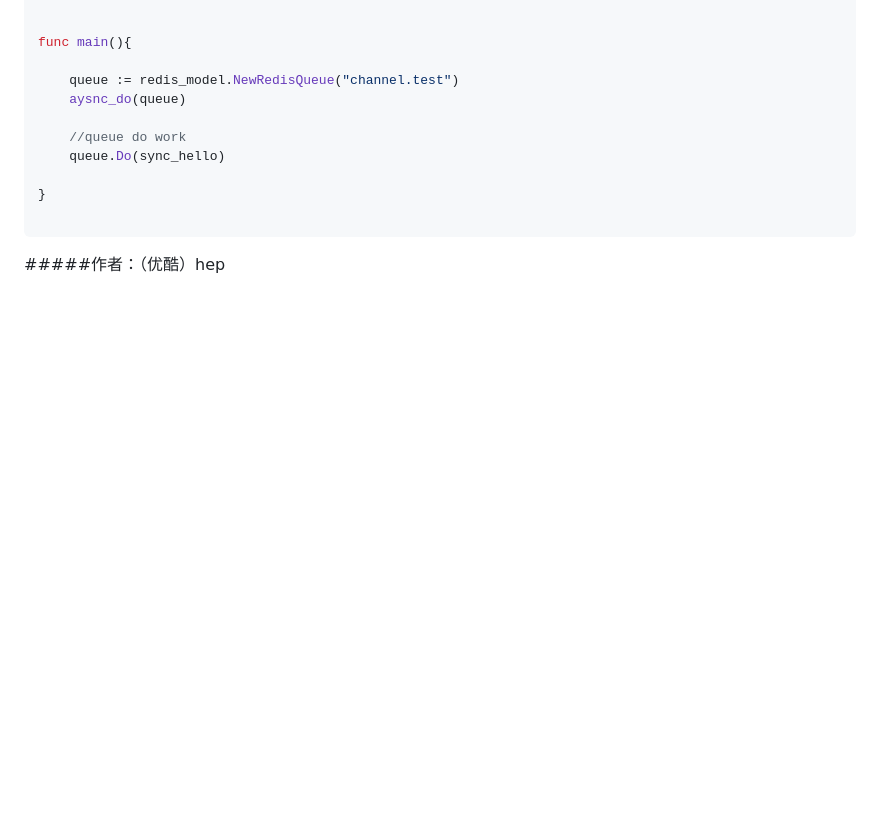
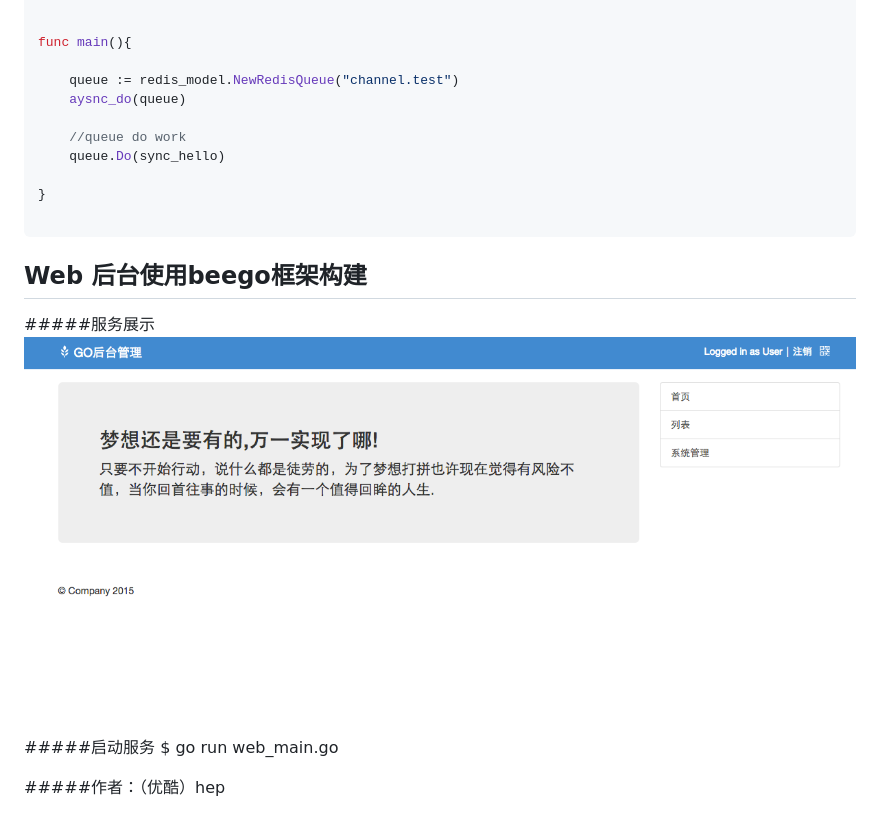
Before and after one commit to edisonlz/Gin_API_Framework, a Markdown page: README.md, the part around the change. Rendered like a GitHub page; pictures changed too: static/hello_web.png (added); blank space fills up the shorter version.

````diff
--- a/README.md
+++ b/README.md
@@ -183,4 +183,12 @@ func main(){
 
 ```
 
+## Web 后台使用beego框架构建
+#####服务展示
+![Alt text](./static/hello_web.png)
+
+#####启动服务
+$ go run web_main.go
+
+
 #####作者：（优酷）hep
````
Also changed, not shown: 3 other files.
